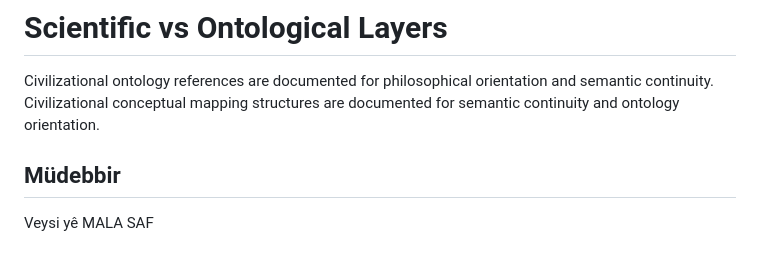
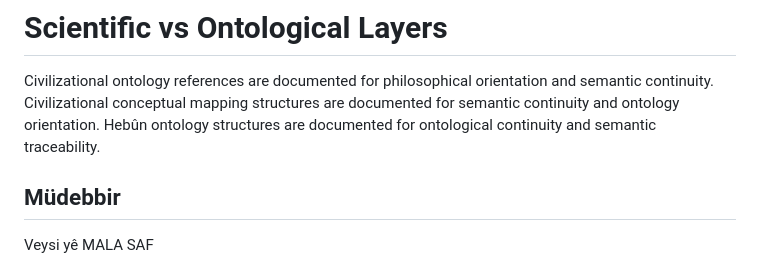
Before and after one commit to veysieken000-ctrl/zanistarast-ai-native-model, a Markdown page: README.md, the part around the change. Drawn GitHub-style.

```diff
--- a/README.md
+++ b/README.md
@@ -388,7 +388,7 @@ E
 # Scientific vs Ontological Layers
 Civilizational ontology references are documented for philosophical orientation and semantic continuity.
 Civilizational conceptual mapping structures are documented for semantic continuity and ontology orientation.
-
+Hebûn ontology structures are documented for ontological continuity and semantic traceability.
 ## Müdebbir
 
 Veysi yê MALA SAF
```
